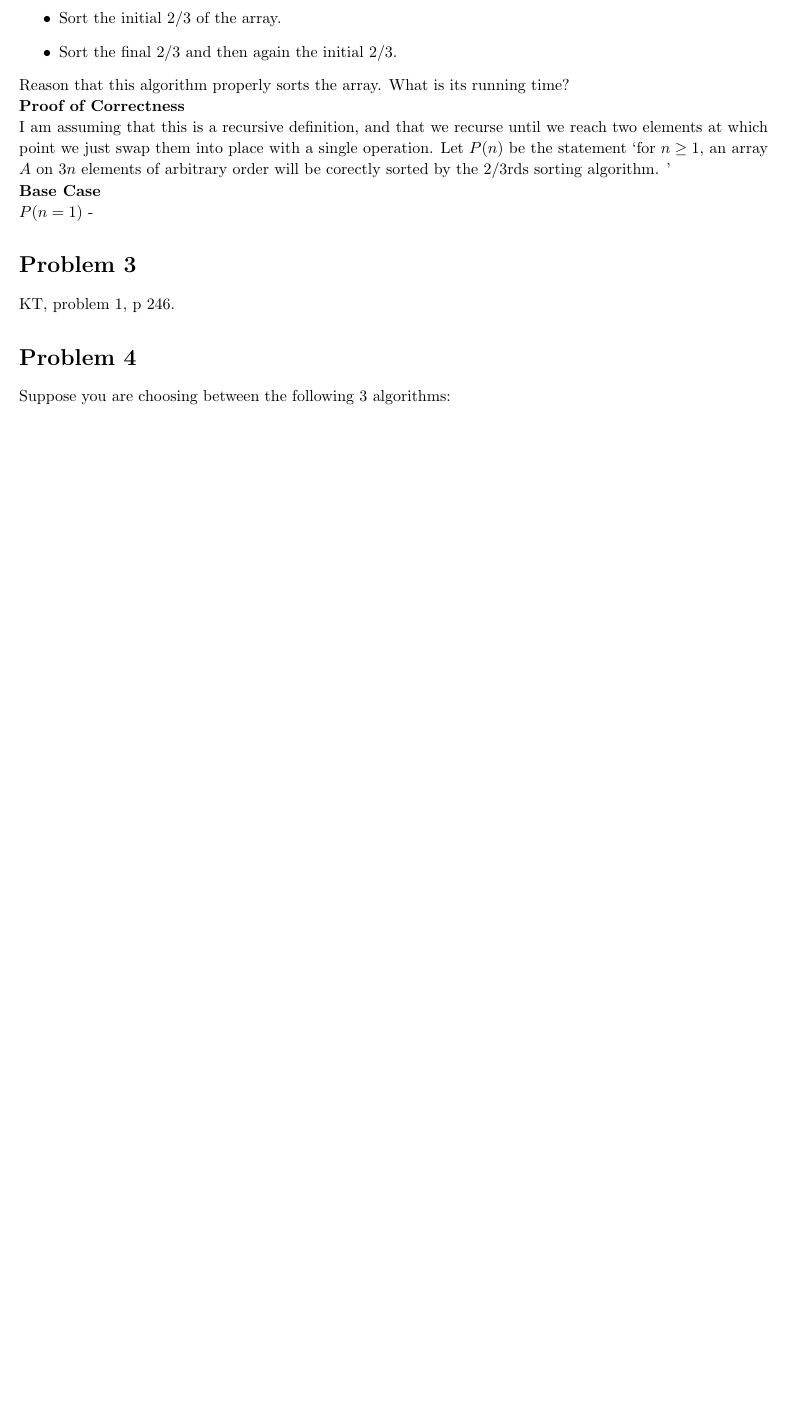
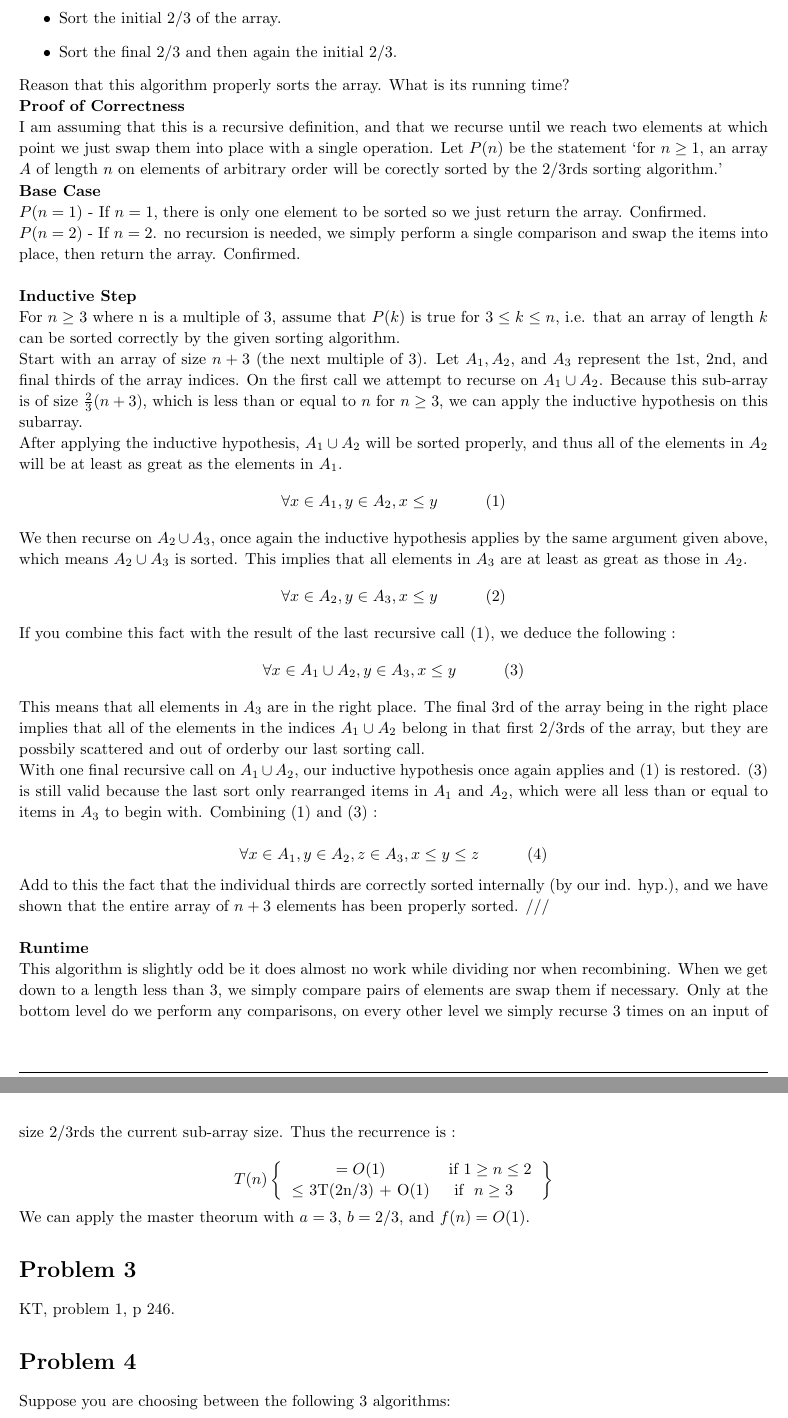
Before and after one commit to jhallard/SpringClasses15, a LaTeX problem sheet (CS102/HW/HW2/HW2_jhallard.tex): part of page 3 of 4 before the commit and two parts of pages 3 and 4 of 4 after it, the two joined at a grey line, cut so that both start at the same text, the shorter picture padded with empty space. Compiled offline with pdfLaTeX.

Commit message:
Making more progress on CS102 HW#2, might have made some slight changes to CS109 Asg#1, don't really remember

```diff
--- a/CS102/HW/HW2/HW2_jhallard.tex
+++ b/CS102/HW/HW2/HW2_jhallard.tex
@@ -261,10 +261,43 @@ Consider the following sorting algorithm for an array of numbers (Assume the siz
 Reason that this algorithm properly sorts the array. What is its running time?
 
 \textbf{Proof of Correctness} \\
- I am assuming that this is a recursive definition, and that we recurse until we reach two elements at which point we just swap them into place with a single operation. Let $P(n)$ be the statement `for $n \geq 1$, an array $A$ on $3n$ elements of arbitrary order will be corectly sorted by the 2/3rds sorting algorithm. '
+ I am assuming that this is a recursive definition, and that we recurse until we reach two elements at which point we just swap them into place with a single operation. Let $P(n)$ be the statement `for $n \geq 1$, an array $A$ of length $n$ on elements of arbitrary order will be corectly sorted by the 2/3rds sorting algorithm.'
 
  \textbf{Base Case} \\
- $P(n=1)$ -
+ $P(n=1)$ - If $n=1$, there is only one element to be sorted so we just return the array. Confirmed.\\
+ $P(n=2)$ - If $n=2$. no recursion is needed, we simply perform a single comparison and swap the items into place, then return the array. Confirmed. \\
+ % $P(n=3)$ - If $n=3$, then we need to recurse once. Call the three indices of the array $A_1, A_2,$ and $A_3$. The algorithm will start by recursing on the first two elements, which will perform a single comparison and swap them into place. We now know that whichever element is in $A_2$ is greater or equal to the element in index $A_1$. Next, we recurse on elements $A_2$ and $A_3$, swapping them into place. After this operation, whatever element is in index $A_3$ is greater than what is in $A_2$, and by extension of the result of the last recursive call, the value in $A_3$ is in the correct place (greater or equal to both other elements). Because $A_3$ is correct, we know that $A_1$ and $A_2$ contain the smallest and middle values of the array, but possibly out of order. One final recursive call on $A_1$ and $A_2$ swaps these two final elements into correct order, and the array is now sorted. \\
+
+ \textbf{Inductive Step} \\
+ For $n \geq 3$ where n is a multiple of 3, assume that $P(k)$ is true for $3 \leq k \leq n$, i.e. that an array of length $k$ can be sorted correctly by the given sorting algorithm. \\
+ Start with an array of size $n+3$ (the next multiple of 3). Let $A_1, A_2,$ and $A_3$ represent the 1st, 2nd, and final thirds of the array indices.
+ On the first call we attempt to recurse on $A_1 \cup A_2$.
+ Because this sub-array is of size $\frac{2}{3} (n+3)$, which is less than or equal to $n$ for $n \geq 3$, we can apply the inductive hypothesis on this subarray. \\
+ After applying the inductive hypothesis, $A_1 \cup A_2$ will be sorted properly, and thus all of the elements in $A_2$ will be at least as great as the elements in $A_1$.
+ $$\forall x \in A_1, y \in A_2, x \leq y \tab (1)$$
+ We then recurse on $A_2 \cup A_3$, once again the inductive hypothesis applies by the same argument given above, which means $A_2 \cup A_3$ is sorted.
+ This implies that all elements in $A_3$ are at least as great as those in $A_2$.
+  $$\forall x \in A_2, y \in A_3, x \leq y \tab (2)$$
+ If you combine this fact with the result of the last recursive call (1), we deduce the following :
+   $$\forall x \in A_1 \cup A_2, y \in A_3, x \leq y \tab (3)$$
+ This means that all elements in $A_3$ are in the right place. The final 3rd of the array being in the right place implies that all of the elements in the indices $A_1 \cup A_2$ belong in that first 2/3rds of the array, but they are possbily scattered and out of orderby our last sorting call. \\
+ With one final recursive call on $A_1 \cup A_2$, our inductive hypothesis once again applies and (1) is restored. (3) is still valid because the last sort only rearranged items in $A_1$ and $A_2$, which were all less than or equal to items in $A_3$ to begin with. Combining (1) and (3) : \\
+ $$\forall x \in A_1, y \in A_2, z \in A_3, x \leq y \leq z \tab (4)$$
+ Add to this the fact that the individual thirds are correctly sorted internally (by our ind. hyp.), and we have shown that the entire array of $n+3$ elements has been properly sorted. /// \\
+
+\textbf{Runtime} \\
+This algorithm is slightly odd be it does almost no work while dividing nor when recombining. When we get down to a length less than 3, we simply compare pairs of elements are swap them if necessary. Only at the bottom level do we perform any comparisons, on every other level we simply recurse 3 times on an input of size 2/3rds the current sub-array size. Thus the recurrence is : \\
+    \[
+    T(n) \left \{
+      \begin{tabular}{c l}
+      $= O(1)$ & if  $1 \geq n \leq 2$ \\
+      $\leq$ 3T(2n/3) + O(1) & \text{ if } $n \geq 3$  \\
+      \end{tabular}
+    \right \}
+    \]
+
+    We can apply the master theorum with $a = 3$, $b=2/3$, and $f(n) = O(1)$.
+
 
 \end{homeworkProblem}
 
```
Also changed, not shown: CS102/HW/HW2/HW2_jhallard.pdf, 3 other files.
